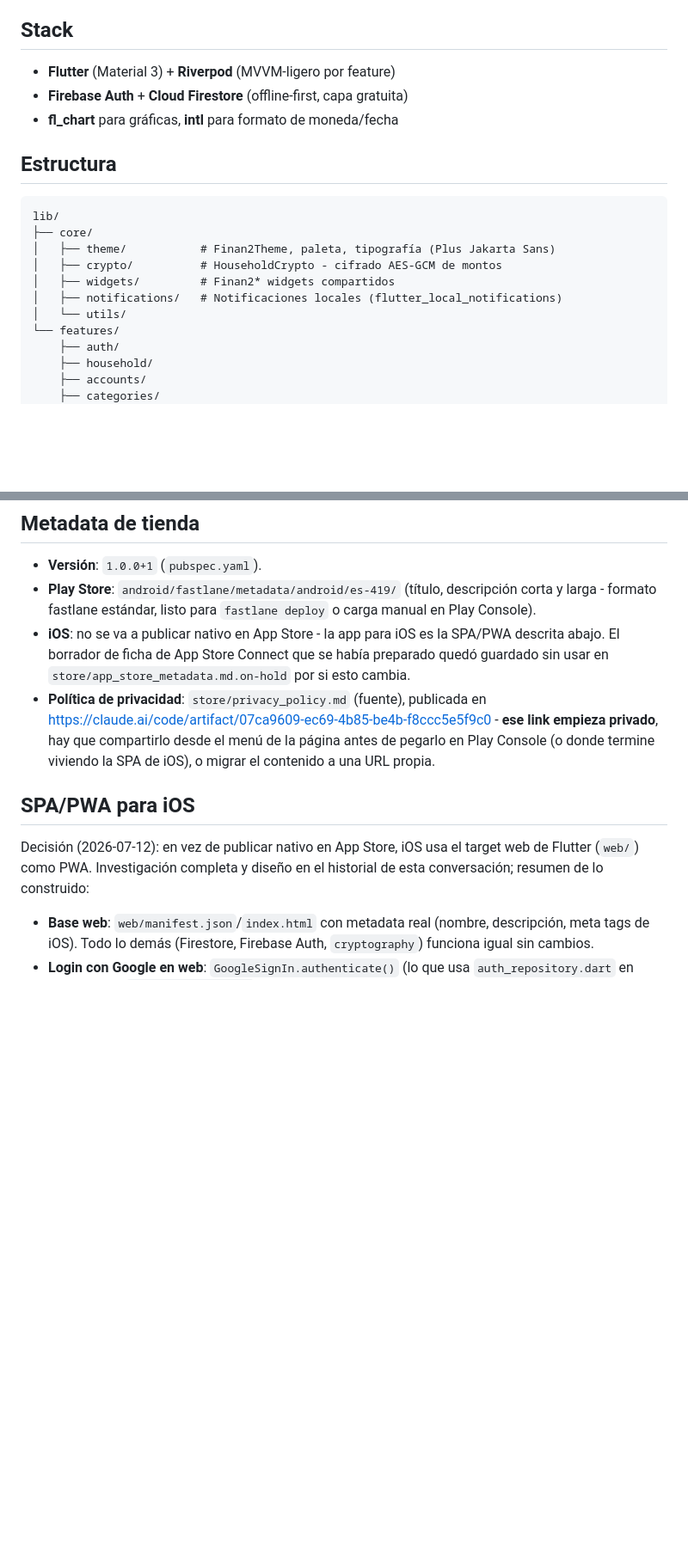
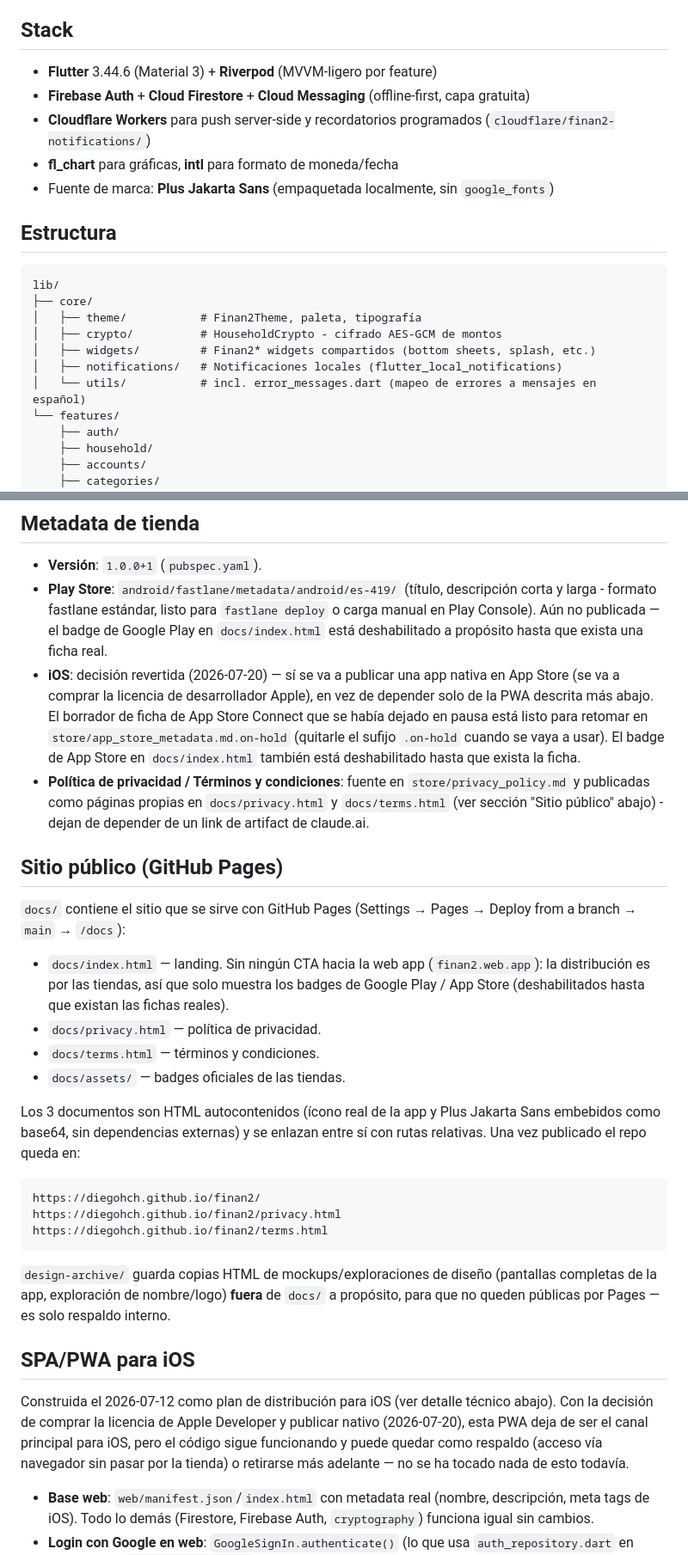
Before and after one commit to DiegoHCH/finan2, a Markdown page: README.md, 2 parts joined by grey strips. Shown at 86% size. GitHub-like rendering; blank space fills up the shorter version.

````diff
--- a/README.md
+++ b/README.md
@@ -4,20 +4,22 @@ App Flutter de finanzas del hogar para dos personas: cada quien entra con su pro
 
 ## Stack
 
-- **Flutter** (Material 3) + **Riverpod** (MVVM-ligero por feature)
-- **Firebase Auth** + **Cloud Firestore** (offline-first, capa gratuita)
+- **Flutter** 3.44.6 (Material 3) + **Riverpod** (MVVM-ligero por feature)
+- **Firebase Auth** + **Cloud Firestore** + **Cloud Messaging** (offline-first, capa gratuita)
+- **Cloudflare Workers** para push server-side y recordatorios programados (`cloudflare/finan2-notifications/`)
 - **fl_chart** para gráficas, **intl** para formato de moneda/fecha
+- Fuente de marca: **Plus Jakarta Sans** (empaquetada localmente, sin `google_fonts`)
 
 ## Estructura
 
 ```
 lib/
 ├── core/
-│   ├── theme/           # Finan2Theme, paleta, tipografía (Plus Jakarta Sans)
+│   ├── theme/           # Finan2Theme, paleta, tipografía
 │   ├── crypto/          # HouseholdCrypto - cifrado AES-GCM de montos
-│   ├── widgets/         # Finan2* widgets compartidos
+│   ├── widgets/         # Finan2* widgets compartidos (bottom sheets, splash, etc.)
 │   ├── notifications/   # Notificaciones locales (flutter_local_notifications)
-│   └── utils/
+│   └── utils/           # incl. error_messages.dart (mapeo de errores a mensajes en español)
 └── features/
     ├── auth/
     ├── household/
@@ -110,20 +134,51 @@ publicar la primera versión — no dependas de que este equipo no falle.
 - **Versión**: `1.0.0+1` (`pubspec.yaml`).
 - **Play Store**: `android/fastlane/metadata/android/es-419/` (título, descripción corta y
   larga - formato fastlane estándar, listo para `fastlane deploy` o carga manual en Play
-  Console).
-- **iOS**: no se va a publicar nativo en App Store - la app para iOS es la SPA/PWA descrita
-  abajo. El borrador de ficha de App Store Connect que se había preparado quedó guardado sin
-  usar en `store/app_store_metadata.md.on-hold` por si esto cambia.
-- **Política de privacidad**: `store/privacy_policy.md` (fuente), publicada en
-  https://claude.ai/code/artifact/07ca9609-ec69-4b85-be4b-f8ccc5e5f9c0 - **ese link empieza
-  privado**, hay que compartirlo desde el menú de la página antes de pegarlo en Play Console
-  (o donde termine viviendo la SPA de iOS), o migrar el contenido a una URL propia.
+  Console). Aún no publicada — el badge de Google Play en `docs/index.html` está deshabilitado
+  a propósito hasta que exista una ficha real.
+- **iOS**: decisión revertida (2026-07-20) — sí se va a publicar una app nativa en App Store
+  (se va a comprar la licencia de desarrollador Apple), en vez de depender solo de la PWA
+  descrita más abajo. El borrador de ficha de App Store Connect que se había dejado en pausa
+  está listo para retomar en `store/app_store_metadata.md.on-hold` (quitarle el sufijo
+  `.on-hold` cuando se vaya a usar). El badge de App Store en `docs/index.html` también está
+  deshabilitado hasta que exista la ficha.
+- **Política de privacidad / Términos y condiciones**: fuente en `store/privacy_policy.md` y
+  publicadas como páginas propias en `docs/privacy.html` y `docs/terms.html` (ver sección
+  "Sitio público" abajo) - dejan de depender de un link de artifact de claude.ai.
+
+## Sitio público (GitHub Pages)
+
+`docs/` contiene el sitio que se sirve con GitHub Pages (Settings → Pages → Deploy from a
+branch → `main` → `/docs`):
+
+- `docs/index.html` — landing. Sin ningún CTA hacia la web app (`finan2.web.app`): la
+  distribución es por las tiendas, así que solo muestra los badges de Google Play / App Store
+  (deshabilitados hasta que existan las fichas reales).
+- `docs/privacy.html` — política de privacidad.
+- `docs/terms.html` — términos y condiciones.
+- `docs/assets/` — badges oficiales de las tiendas.
+
+Los 3 documentos son HTML autocontenidos (ícono real de la app y Plus Jakarta Sans embebidos
+como base64, sin dependencias externas) y se enlazan entre sí con rutas relativas. Una vez
+publicado el repo queda en:
+
+```
+https://diegohch.github.io/finan2/
+https://diegohch.github.io/finan2/privacy.html
+https://diegohch.github.io/finan2/terms.html
+```
+
+`design-archive/` guarda copias HTML de mockups/exploraciones de diseño (pantallas completas
+de la app, exploración de nombre/logo) **fuera** de `docs/` a propósito, para que no queden
+públicas por Pages — es solo respaldo interno.
 
 ## SPA/PWA para iOS
 
-Decisión (2026-07-12): en vez de publicar nativo en App Store, iOS usa el target web de
-Flutter (`web/`) como PWA. Investigación completa y diseño en el historial de esta
-conversación; resumen de lo construido:
+Construida el 2026-07-12 como plan de distribución para iOS (ver detalle técnico abajo). Con
+la decisión de comprar la licencia de Apple Developer y publicar nativo (2026-07-20), esta PWA
+deja de ser el canal principal para iOS, pero el código sigue funcionando y puede quedar como
+respaldo (acceso vía navegador sin pasar por la tienda) o retirarse más adelante — no se ha
+tocado nada de esto todavía.
 
 - **Base web**: `web/manifest.json`/`index.html` con metadata real (nombre, descripción,
   meta tags de iOS). Todo lo demás (Firestore, Firebase Auth, `cryptography`) funciona igual
````
Also changed, not shown: other parts of README.md (+38 -26 lines).
